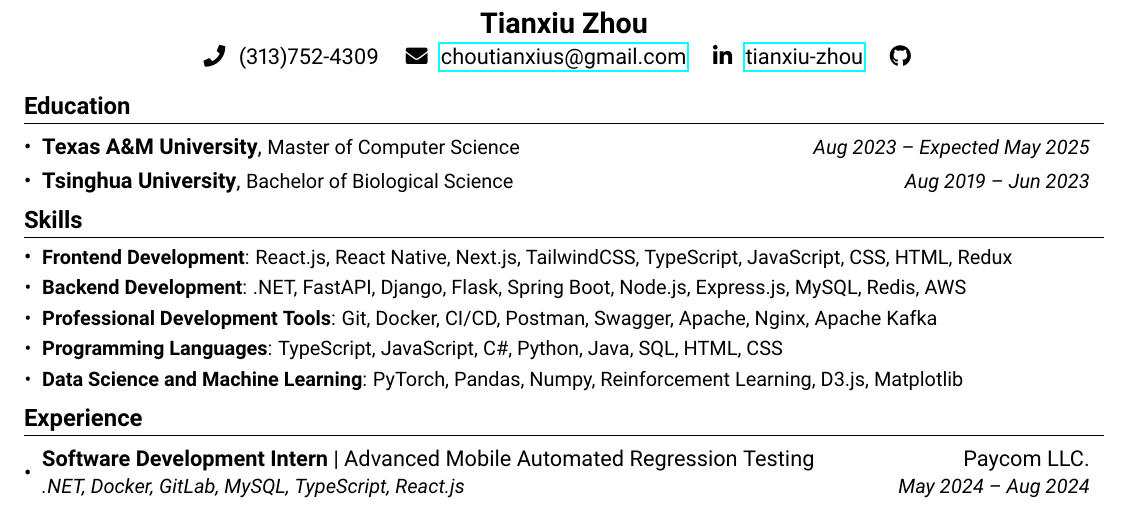
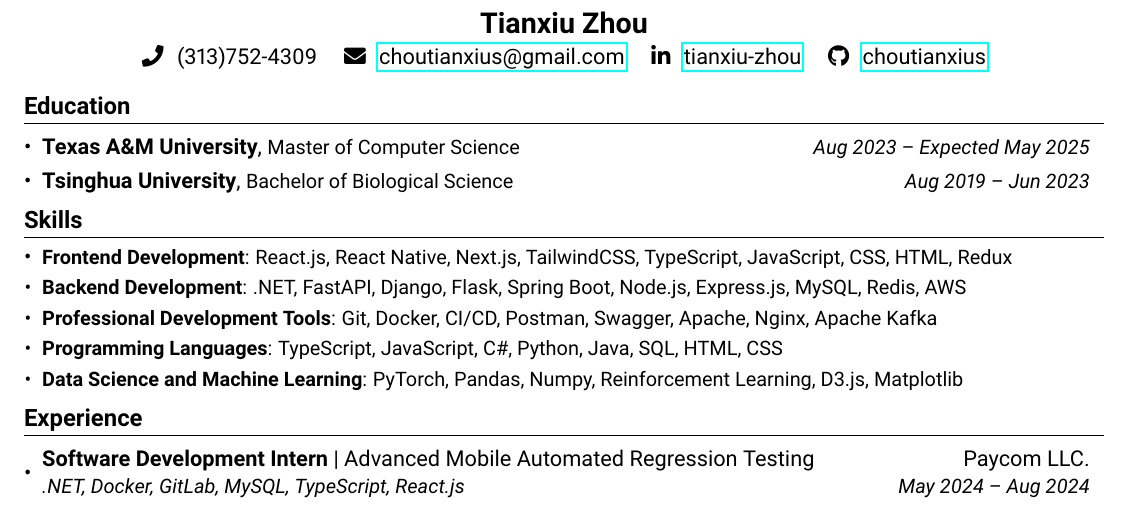
Before and after one commit to choutianxius/resume, a LaTeX CV (mycv.tex): part of the page, cut so that both start at the same text. Compiled offline with pdfLaTeX.

Commit message:
Fix github link

```diff
--- a/mycv.tex
+++ b/mycv.tex
@@ -95,7 +95,7 @@
   \hspace{8pt}
   \faLinkedinIn\hspace{4pt} \href{https://www.linkedin.com/in/tianxiu-zhou}{tianxiu-zhou}
   \hspace{8pt}
-  \faGithub\hspace{4pt} \href{https://github.com/choutianxius}{}
+  \faGithub\hspace{4pt} \href{https://github.com/choutianxius}{choutianxius}
 }
 
 
```
